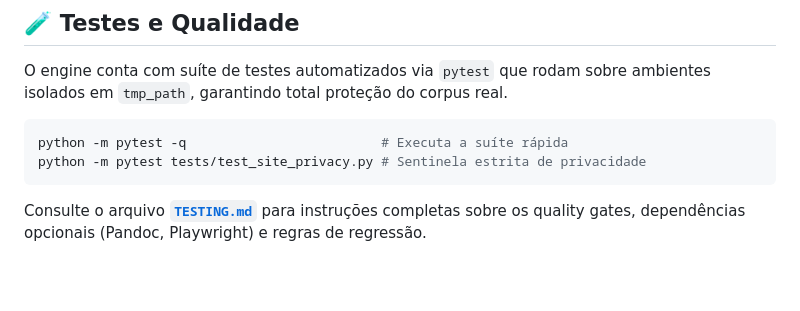
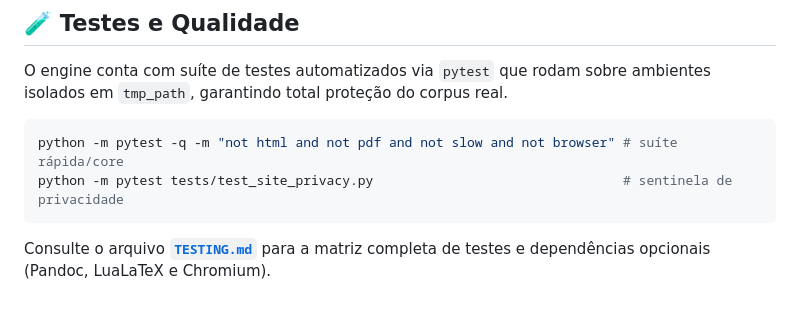
Before and after one commit to gitzambrano/second-brain, a Markdown page: README.md, the part around the change. Drawn GitHub-style; blank space fills up the shorter version.

Commit message:
Keep README test commands consistent

````diff
--- a/README.md
+++ b/README.md
@@ -202,8 +202,8 @@ O site público opera sob um modelo de **Atlas Aberto + Texto por Autorização*
 O engine conta com suíte de testes automatizados via `pytest` que rodam sobre ambientes isolados em `tmp_path`, garantindo total proteção do corpus real.
 
 ```bash
-python -m pytest -q                         # Executa a suíte rápida
-python -m pytest tests/test_site_privacy.py # Sentinela estrita de privacidade
+python -m pytest -q -m "not html and not pdf and not slow and not browser" # suíte rápida/core
+python -m pytest tests/test_site_privacy.py                                # sentinela de privacidade
 ```
 
-Consulte o arquivo **[`TESTING.md`](./TESTING.md)** para instruções completas sobre os quality gates, dependências opcionais (Pandoc, Playwright) e regras de regressão.
+Consulte o arquivo **[`TESTING.md`](./TESTING.md)** para a matriz completa de testes e dependências opcionais (Pandoc, LuaLaTeX e Chromium).
````
